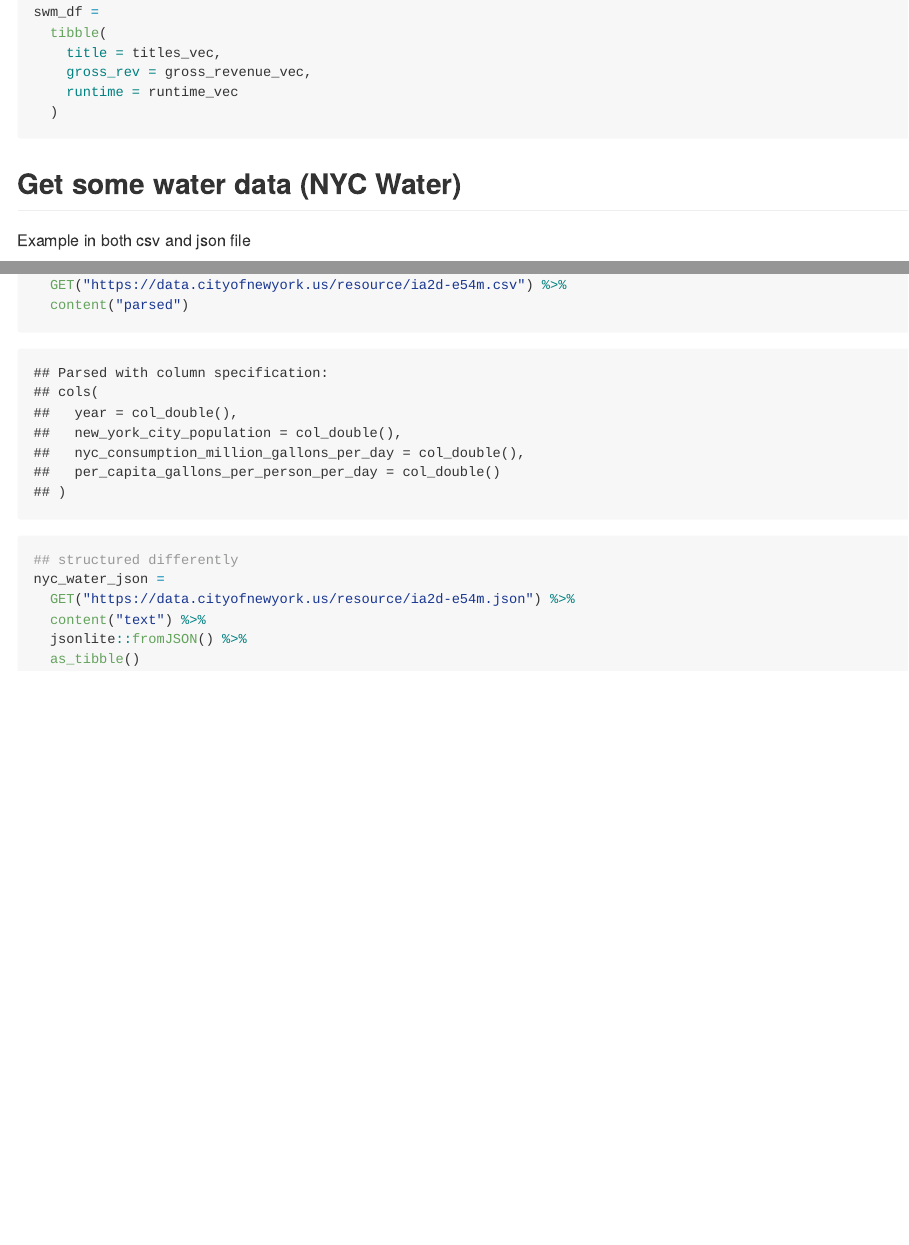
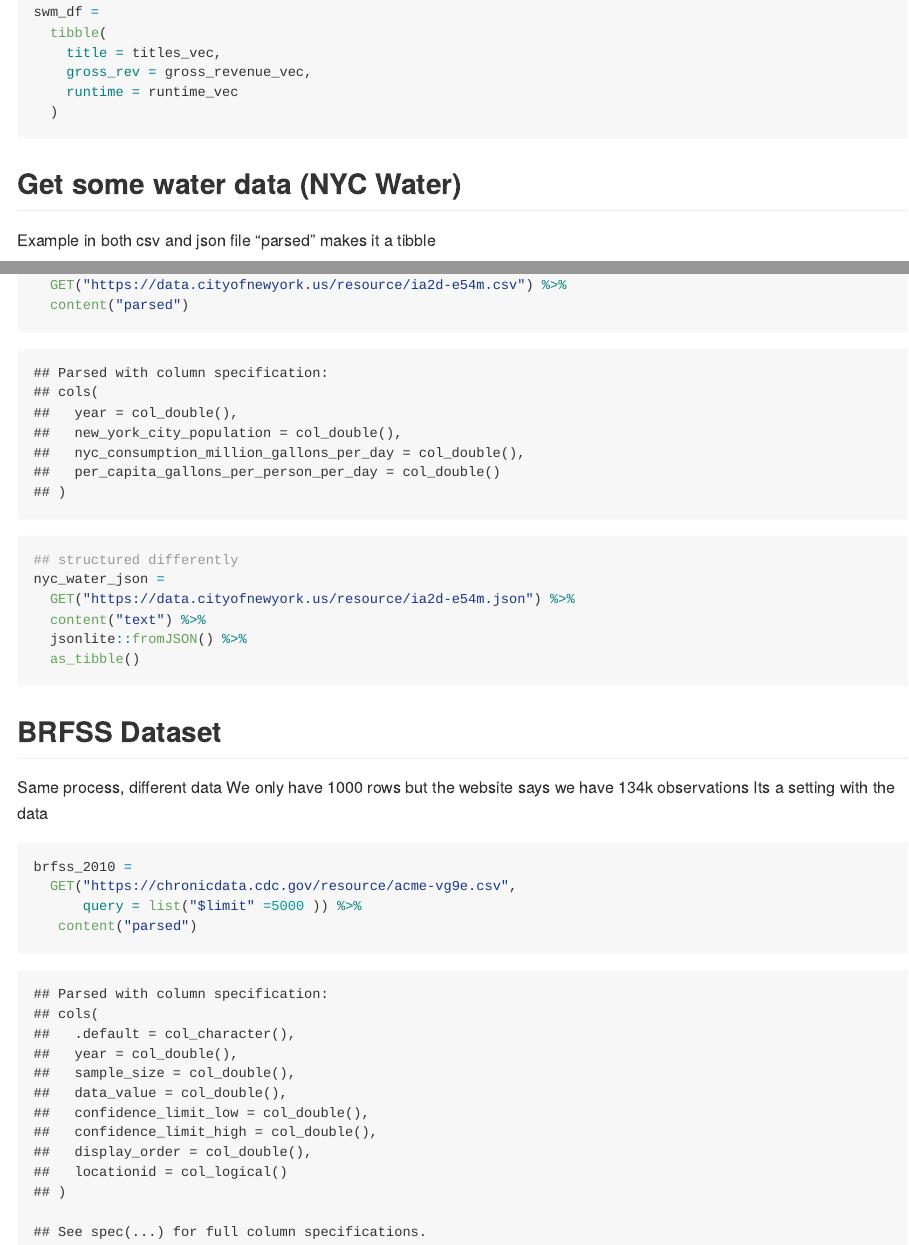
Before and after one commit to smv2138/data_wrangling_ii, an R Markdown document (reading_data_web.Rmd): the page in a window 1100 px wide, from 2770 px down, and a second part further down, joined at a grey line. The pictures show the output file reading_data_web.md that the author committed with the source, drawn offline in the style of GitHub; long lines of code are wrapped.

Commit message:
BRFSS data

````diff
--- a/reading_data_web.Rmd
+++ b/reading_data_web.Rmd
@@ -101,6 +101,7 @@ swm_df =
 ## Get some water data (NYC Water)
 
 Example in both csv and json file
+"parsed" makes it a tibble
 ```{r}
 nyc_water =
   GET("https://data.cityofnewyork.us/resource/ia2d-e54m.csv") %>%
@@ -113,3 +114,16 @@ nyc_water_json =
   jsonlite::fromJSON() %>%
   as_tibble()
 ```
+
+
+## BRFSS Dataset
+
+Same process, different data
+We only have 1000 rows but the website says we have 134k observations
+Its a setting with the data
+```{r}
+brfss_2010 =
+  GET("https://chronicdata.cdc.gov/resource/acme-vg9e.csv",
+      query = list("$limit" =5000 )) %>%
+   content("parsed")
+```
````
Also changed, not shown: reading_data_web.md.
